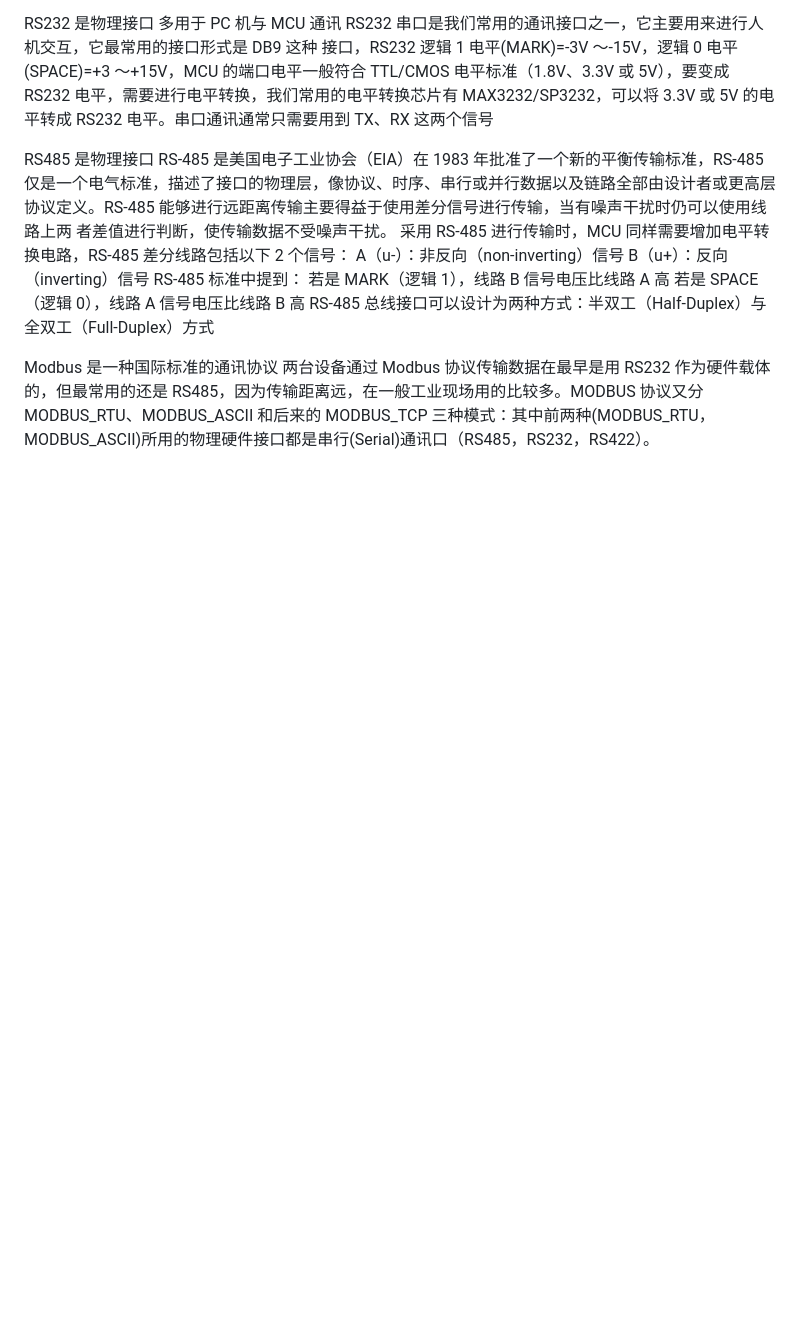
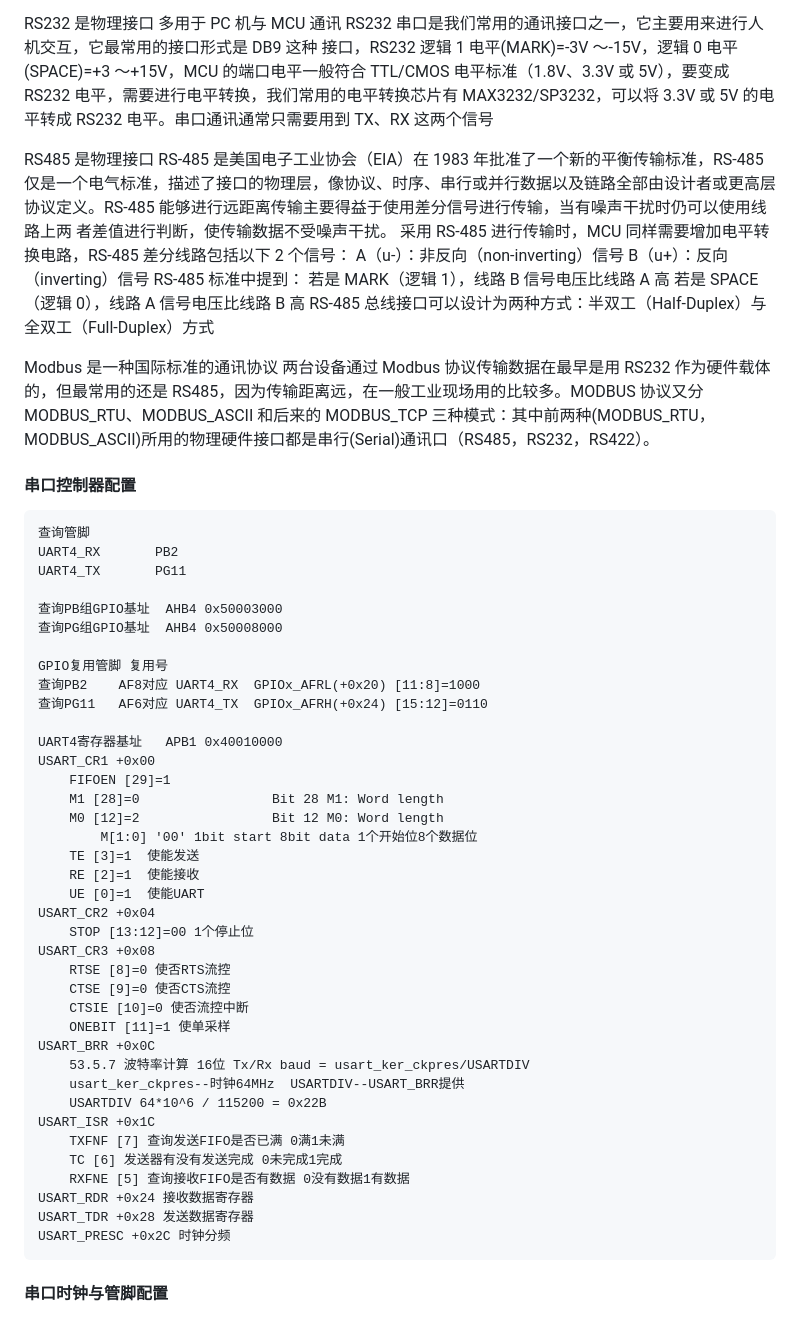
Before and after one commit to chriswoodcn/mcourse, a Markdown page: Arm/ARMv7.md, the part around the change. Drawn GitHub-style; blank space fills up the shorter version.

Commit message:
[update] 串口控制器配置

````diff
--- a/Arm/ARMv7.md
+++ b/Arm/ARMv7.md
@@ -1929,3 +1929,48 @@ RS-485 总线接口可以设计为两种方式：半双工（Half-Duplex）与
 
 Modbus 是一种国际标准的通讯协议
 两台设备通过 Modbus 协议传输数据在最早是用 RS232 作为硬件载体的，但最常用的还是 RS485，因为传输距离远，在一般工业现场用的比较多。MODBUS 协议又分 MODBUS_RTU、MODBUS_ASCII 和后来的 MODBUS_TCP 三种模式：其中前两种(MODBUS_RTU，MODBUS_ASCII)所用的物理硬件接口都是串行(Serial)通讯口（RS485，RS232，RS422）。
+
+#### 串口控制器配置
+
+```
+查询管脚
+UART4_RX       PB2
+UART4_TX       PG11
+
+查询PB组GPIO基址  AHB4 0x50003000
+查询PG组GPIO基址  AHB4 0x50008000
+
+GPIO复用管脚 复用号
+查询PB2    AF8对应 UART4_RX  GPIOx_AFRL(+0x20) [11:8]=1000
+查询PG11   AF6对应 UART4_TX  GPIOx_AFRH(+0x24) [15:12]=0110
+
+UART4寄存器基址   APB1 0x40010000
+USART_CR1 +0x00
+    FIFOEN [29]=1
+    M1 [28]=0                 Bit 28 M1: Word length
+    M0 [12]=2                 Bit 12 M0: Word length
+        M[1:0] '00' 1bit start 8bit data 1个开始位8个数据位
+    TE [3]=1  使能发送
+    RE [2]=1  使能接收
+    UE [0]=1  使能UART
+USART_CR2 +0x04
+    STOP [13:12]=00 1个停止位
+USART_CR3 +0x08
+    RTSE [8]=0 使否RTS流控
+    CTSE [9]=0 使否CTS流控
+    CTSIE [10]=0 使否流控中断
+    ONEBIT [11]=1 使单采样
+USART_BRR +0x0C
+    53.5.7 波特率计算 16位 Tx/Rx baud = usart_ker_ckpres/USARTDIV
+    usart_ker_ckpres--时钟64MHz  USARTDIV--USART_BRR提供
+    USARTDIV 64*10^6 / 115200 = 0x22B
+USART_ISR +0x1C
+    TXFNF [7] 查询发送FIFO是否已满 0满1未满
+    TC [6] 发送器有没有发送完成 0未完成1完成
+    RXFNE [5] 查询接收FIFO是否有数据 0没有数据1有数据
+USART_RDR +0x24 接收数据寄存器
+USART_TDR +0x28 发送数据寄存器
+USART_PRESC +0x2C 时钟分频
+```
+
+#### 串口时钟与管脚配置
````
